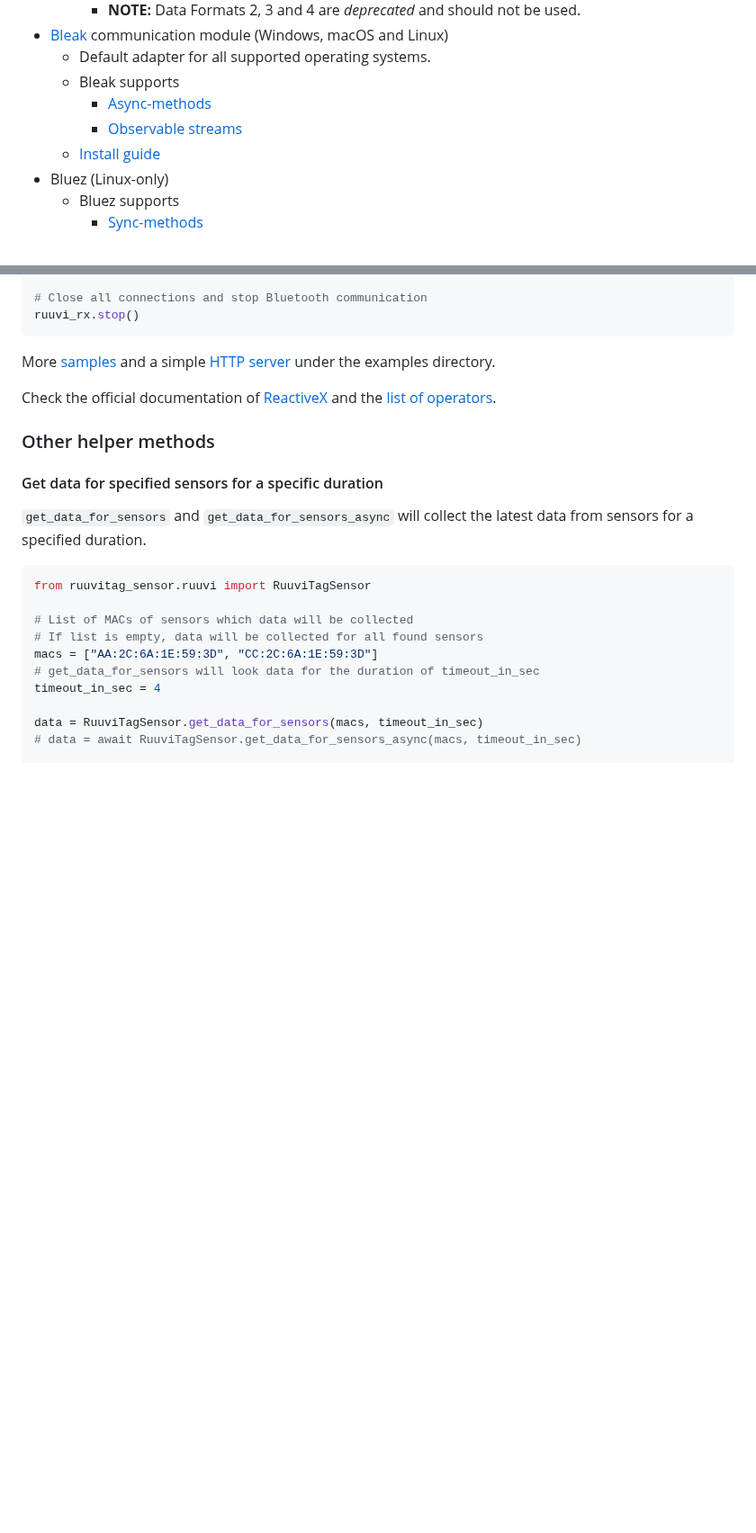
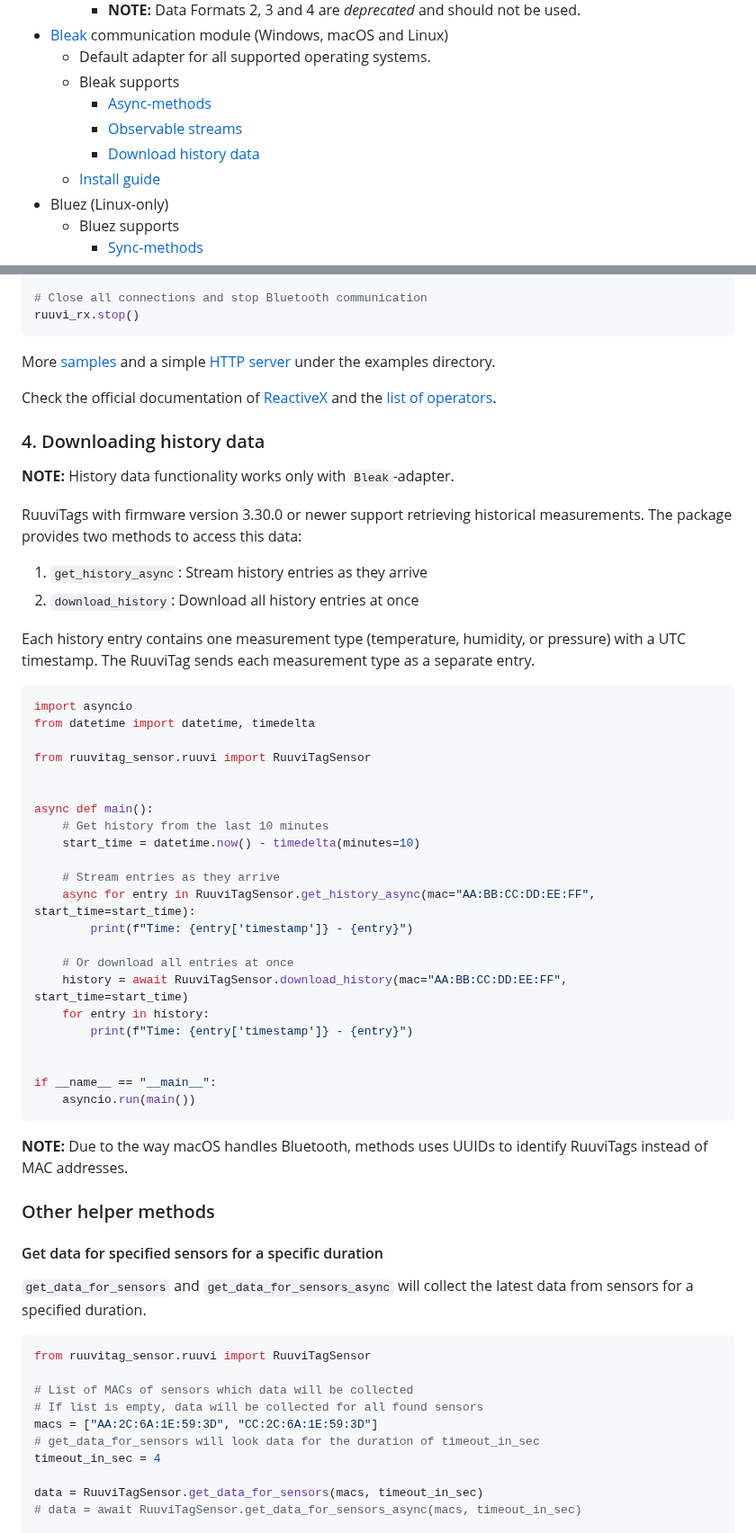
Before and after one commit to ttu/ruuvitag-sensor, a Markdown page: README.md, 2 parts joined by grey strips. Shown at 90% size. Drawn GitHub-style; blank space fills up the shorter version.

Commit message:
Update README and CHANGELOG

````diff
--- a/README.md
+++ b/README.md
@@ -22,6 +22,7 @@ RuuviTag Sensor Python Package
     * Bleak supports
       * [Async-methods](#usage)
       * [Observable streams](#usage)
+      * [Download history data](#usage)
     * [Install guide](#Bleak)
 * Bluez (Linux-only)
     * Bluez supports
@@ -201,6 +203,44 @@ ruuvi_rx.stop()
 More [samples](https://github.com/ttu/ruuvitag-sensor/blob/master/examples/reactive_extensions.py) and a simple [HTTP server](https://github.com/ttu/ruuvitag-sensor/blob/master/examples/http_server_asyncio_rx.py) under the examples directory.
 
 Check the official documentation of [ReactiveX](https://rxpy.readthedocs.io/en/latest/index.html) and the [list of operators](https://rxpy.readthedocs.io/en/latest/operators.html).
+
+### 4. Downloading history data
+
+__NOTE:__ History data functionality works only with `Bleak`-adapter.
+
+RuuviTags with firmware version 3.30.0 or newer support retrieving historical measurements. The package provides two methods to access this data:
+
+1. `get_history_async`: Stream history entries as they arrive
+2. `download_history`: Download all history entries at once
+
+Each history entry contains one measurement type (temperature, humidity, or pressure) with a UTC timestamp. The RuuviTag sends each measurement type as a separate entry.
+
+```py
+import asyncio
+from datetime import datetime, timedelta
+
+from ruuvitag_sensor.ruuvi import RuuviTagSensor
+
+
+async def main():
+    # Get history from the last 10 minutes
+    start_time = datetime.now() - timedelta(minutes=10)
+
+    # Stream entries as they arrive
+    async for entry in RuuviTagSensor.get_history_async(mac="AA:BB:CC:DD:EE:FF", start_time=start_time):
+        print(f"Time: {entry['timestamp']} - {entry}")
+
+    # Or download all entries at once
+    history = await RuuviTagSensor.download_history(mac="AA:BB:CC:DD:EE:FF", start_time=start_time)
+    for entry in history:
+        print(f"Time: {entry['timestamp']} - {entry}")
+
+
+if __name__ == "__main__":
+    asyncio.run(main())
+```
+
+__NOTE:__ Due to the way macOS handles Bluetooth, methods uses UUIDs to identify RuuviTags instead of MAC addresses.
 
 ### Other helper methods
 
````
Also changed, not shown: other parts of README.md (+1 -0 lines), CHANGELOG.md (+1 -1 lines).
